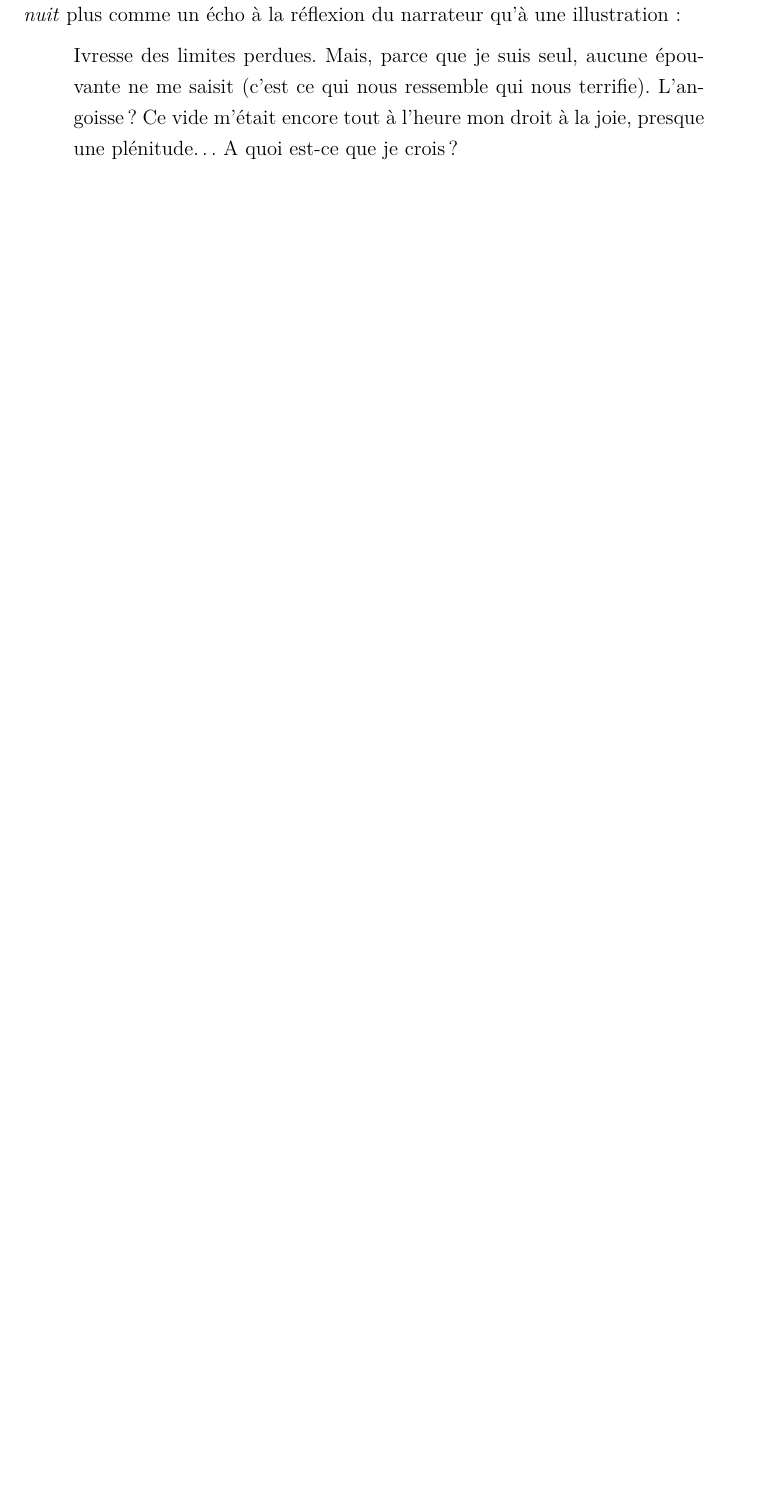
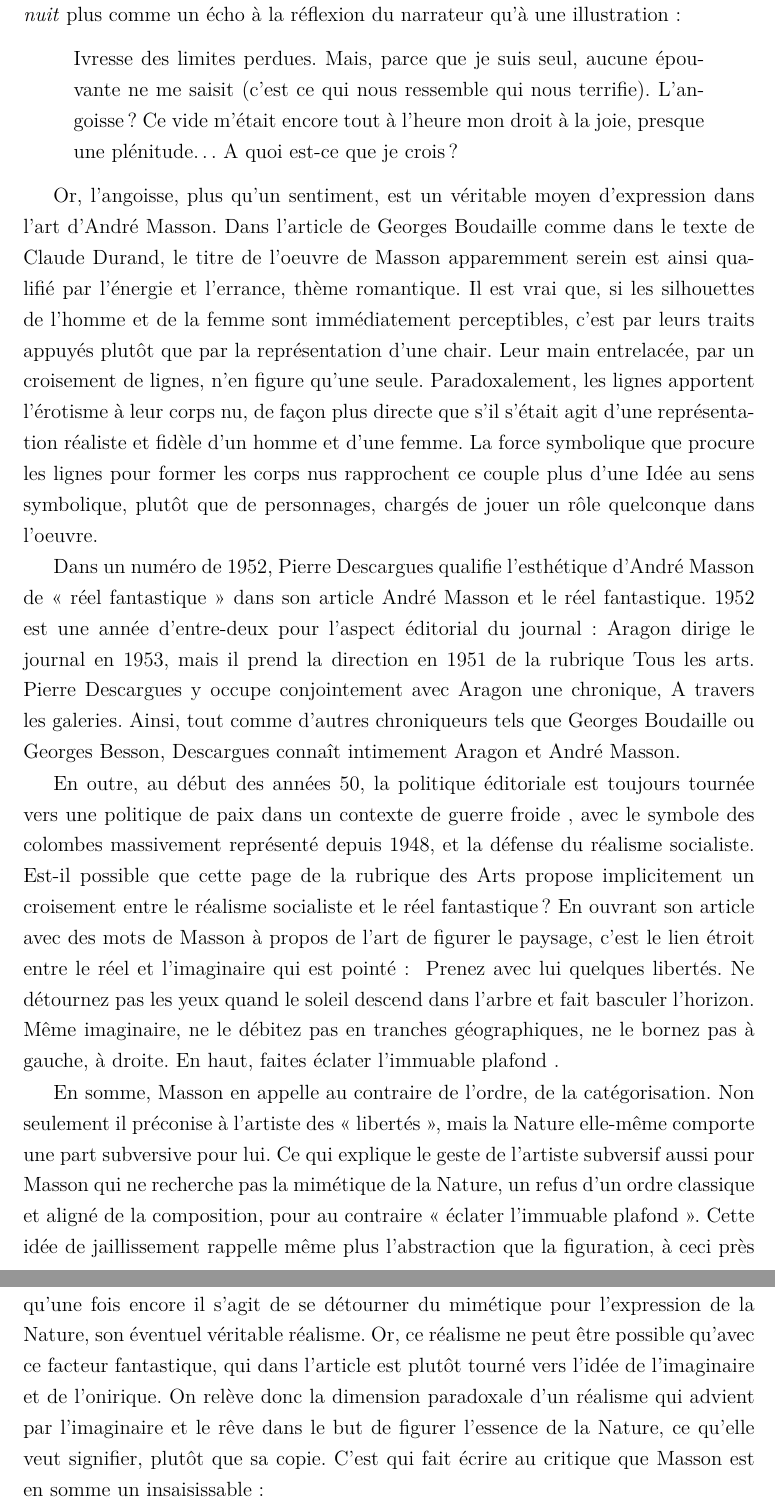
Before and after one commit to AllyBook/memoire, a LaTeX document (memoire.tex, which reads parties/troisiemepartie.tex): part of page 48 of 55 before the commit and two parts of pages 48 and 49 of 55 after it, the two joined at a grey line, cut so that both start at the same text, the shorter picture padded with empty space. Compiled offline with pdfLaTeX.

Commit message:
III rédaction et sources en retard mises à insérer

```diff
--- a/parties/troisiemepartie.tex
+++ b/parties/troisiemepartie.tex
@@ -60,3 +60,15 @@ L’année 1959 semble être l’année de l’entre-deux, pour Aragon d’une p
 \begin{quote}
 Ivresse des limites perdues. Mais, parce que je suis seul, aucune épouvante ne me saisit (c’est ce qui nous ressemble qui nous terrifie). L’angoisse ? Ce vide m’était encore tout à l’heure mon droit à la joie, presque une plénitude…A quoi est-ce que je crois ?
 \end{quote}
+
+
+ Or, l’angoisse, plus qu’un sentiment, est un véritable moyen d’expression dans l’art d’André Masson. Dans l’article de Georges Boudaille comme dans le texte de Claude Durand, le titre de l’oeuvre de Masson apparemment serein est ainsi qualifié par l’énergie et l’errance, thème romantique. Il est vrai que, si les silhouettes de l’homme et de la femme sont immédiatement perceptibles, c’est par leurs traits appuyés plutôt que par la représentation d’une chair. Leur main entrelacée, par un croisement de lignes, n’en figure qu’une seule. Paradoxalement, les lignes apportent l’érotisme à leur corps nu, de façon plus directe que s’il s’était agit d’une représentation réaliste et fidèle d’un homme et d’une femme. La force symbolique que procure les lignes pour former les corps nus rapprochent ce couple plus d’une Idée au sens symbolique, plutôt que de personnages, chargés de jouer un rôle quelconque dans l’oeuvre.
+
+
+Dans un numéro de 1952, Pierre Descargues qualifie l’esthétique d’André Masson de « réel fantastique » dans son article André Masson et le réel fantastique. 1952 est une année d’entre-deux pour l’aspect éditorial du journal : Aragon dirige le journal en 1953, mais il prend la direction en 1951 de la rubrique Tous les arts. Pierre Descargues y occupe conjointement avec Aragon une chronique, A travers les galeries. Ainsi, tout comme d’autres chroniqueurs tels que Georges Boudaille ou Georges Besson, Descargues connaît intimement Aragon et André Masson.
+
+	En outre, au début des années 50, la politique éditoriale est toujours tournée vers une politique de paix dans un contexte de guerre froide , avec le symbole des colombes massivement représenté depuis 1948, et la défense du réalisme socialiste. Est-il possible que cette page de la rubrique des Arts propose implicitement un croisement entre le réalisme socialiste et le réel fantastique ? En ouvrant son article avec des mots de Masson à propos de l’art de figurer le paysage, c’est le lien étroit entre le réel et l’imaginaire qui est pointé :
+ Prenez avec lui quelques libertés. Ne détournez pas les yeux quand le soleil descend dans l’arbre et fait basculer l’horizon. Même imaginaire, ne le débitez pas en tranches géographiques, ne le bornez pas à gauche, à droite. En haut, faites éclater l’immuable plafond .
+
+	 En somme, Masson en appelle au contraire de l’ordre, de la catégorisation. Non seulement il préconise à l’artiste des « libertés », mais la Nature elle-même comporte une part subversive pour lui. Ce qui explique le geste de l’artiste subversif aussi pour Masson qui ne recherche pas la mimétique de la Nature, un refus d’un ordre classique et aligné de la composition, pour au contraire « éclater l’immuable plafond ».
+	  Cette idée de jaillissement rappelle même plus l’abstraction que la figuration, à ceci près qu’une fois encore il s’agit de se détourner du mimétique pour l’expression de la Nature, son éventuel véritable réalisme. Or, ce réalisme ne peut être possible qu’avec ce facteur fantastique, qui dans l’article est plutôt tourné vers l’idée de l’imaginaire et de l’onirique. On relève donc la dimension paradoxale d’un réalisme qui advient par l’imaginaire et le rêve dans le but de figurer l’essence de la Nature, ce qu’elle veut signifier, plutôt que sa copie. C’est qui fait écrire au critique que Masson est en somme un insaisissable :
```
Also changed, not shown: parties/deuxiemepartie.tex (+1 -1 lines).
